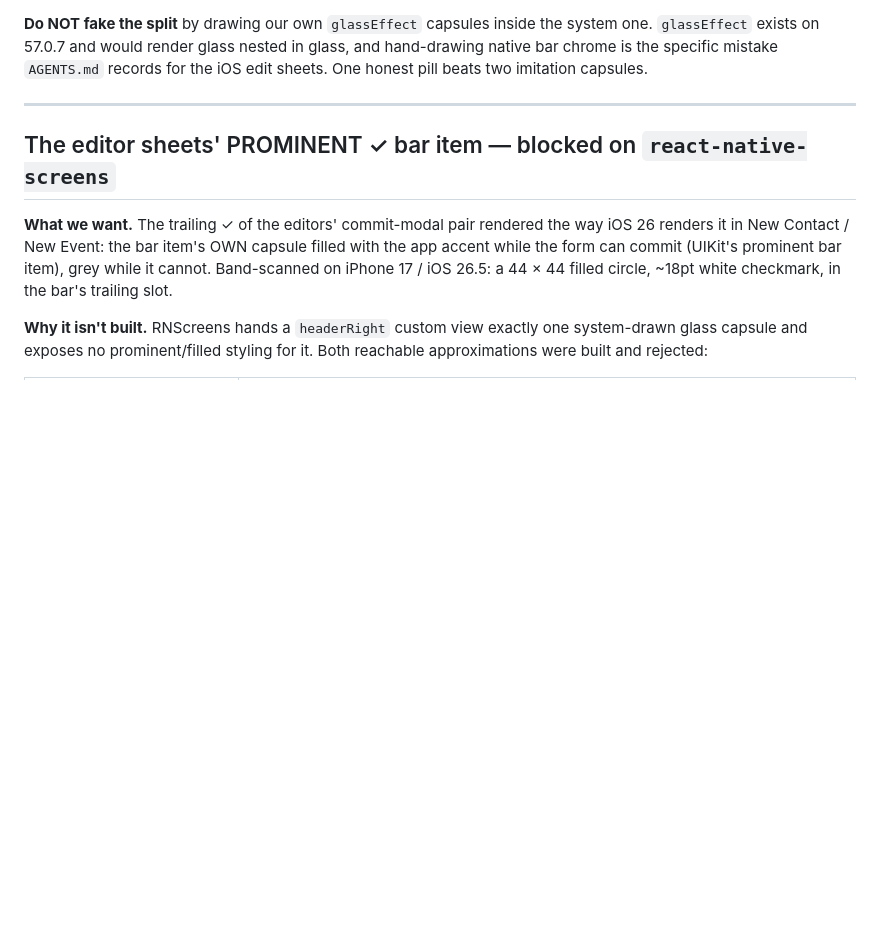
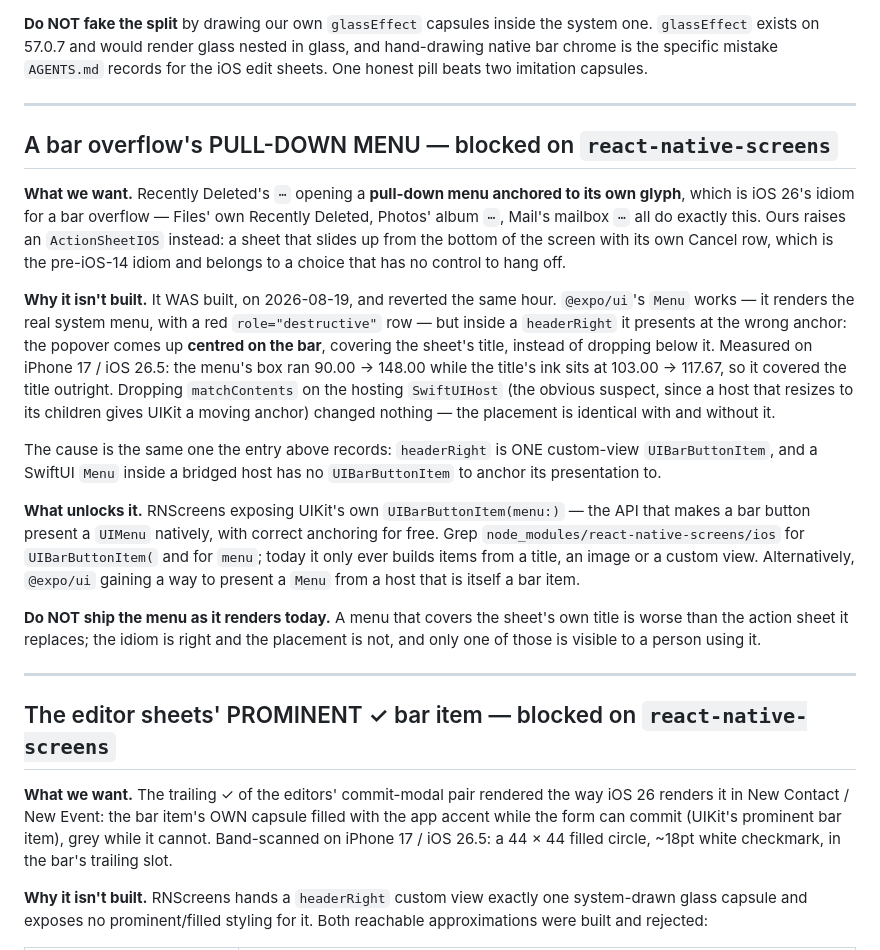
Before and after one commit to juanevillam/sound-shaper, a Markdown page: docs/pending-upstream.md, the part around the change. Rendered like a GitHub page; blank space fills up the shorter version.

```diff
--- a/docs/pending-upstream.md
+++ b/docs/pending-upstream.md
@@ -249,6 +249,42 @@ records for the iOS edit sheets. One honest pill beats two imitation capsules.
 
 ---
 
+## A bar overflow's PULL-DOWN MENU — blocked on `react-native-screens`
+
+**What we want.** Recently Deleted's `⋯` opening a **pull-down menu anchored to
+its own glyph**, which is iOS 26's idiom for a bar overflow — Files' own
+Recently Deleted, Photos' album `⋯`, Mail's mailbox `⋯` all do exactly this.
+Ours raises an `ActionSheetIOS` instead: a sheet that slides up from the bottom
+of the screen with its own Cancel row, which is the pre-iOS-14 idiom and belongs
+to a choice that has no control to hang off.
+
+**Why it isn't built.** It WAS built, on 2026-08-19, and reverted the same hour.
+`@expo/ui`'s `Menu` works — it renders the real system menu, with a red
+`role="destructive"` row — but inside a `headerRight` it presents at the wrong
+anchor: the popover comes up **centred on the bar**, covering the sheet's title,
+instead of dropping below it. Measured on iPhone 17 / iOS 26.5: the menu's box
+ran 90.00 → 148.00 while the title's ink sits at 103.00 → 117.67, so it covered
+the title outright. Dropping `matchContents` on the hosting `SwiftUIHost` (the
+obvious suspect, since a host that resizes to its children gives UIKit a moving
+anchor) changed nothing — the placement is identical with and without it.
+
+The cause is the same one the entry above records: `headerRight` is ONE
+custom-view `UIBarButtonItem`, and a SwiftUI `Menu` inside a bridged host has no
+`UIBarButtonItem` to anchor its presentation to.
+
+**What unlocks it.** RNScreens exposing UIKit's own `UIBarButtonItem(menu:)` —
+the API that makes a bar button present a `UIMenu` natively, with correct
+anchoring for free. Grep `node_modules/react-native-screens/ios` for
+`UIBarButtonItem(` and for `menu`; today it only ever builds items from a title,
+an image or a custom view. Alternatively, `@expo/ui` gaining a way to present a
+`Menu` from a host that is itself a bar item.
+
+**Do NOT ship the menu as it renders today.** A menu that covers the sheet's own
+title is worse than the action sheet it replaces; the idiom is right and the
+placement is not, and only one of those is visible to a person using it.
+
+---
+
 ## The editor sheets' PROMINENT ✓ bar item — blocked on `react-native-screens`
 
 **What we want.** The trailing ✓ of the editors' commit-modal pair rendered the
```
